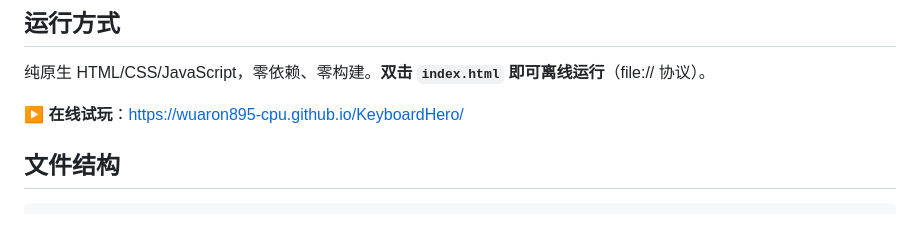
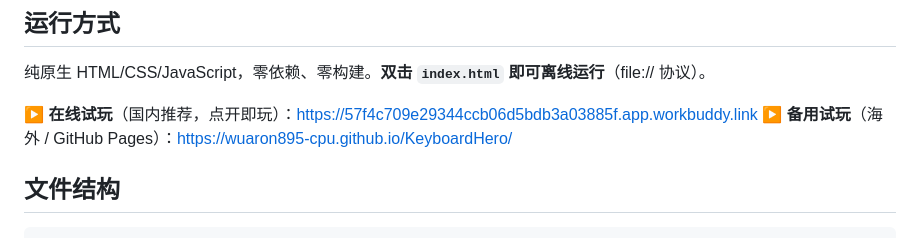
Before and after one commit to wuaron895-cpu/KeyboardHero, a Markdown page: README.md, the part around the change. Drawn GitHub-style.

Commit message:
docs: README 在线试玩主推 CloudStudio 国内链接

```diff
--- a/README.md
+++ b/README.md
@@ -21,7 +21,8 @@ Everything (sound effects, enemy visuals, virtual keyboard) is synthesized at ru
 
 纯原生 HTML/CSS/JavaScript，零依赖、零构建。**双击 `index.html` 即可离线运行**（file:// 协议）。
 
-**▶ 在线试玩**：<https://wuaron895-cpu.github.io/KeyboardHero/>
+**▶ 在线试玩**（国内推荐，点开即玩）：<https://57f4c709e29344ccb06d5bdb3a03885f.app.workbuddy.link>
+**▶ 备用试玩**（海外 / GitHub Pages）：<https://wuaron895-cpu.github.io/KeyboardHero/>
 
 ## 文件结构
 
```
